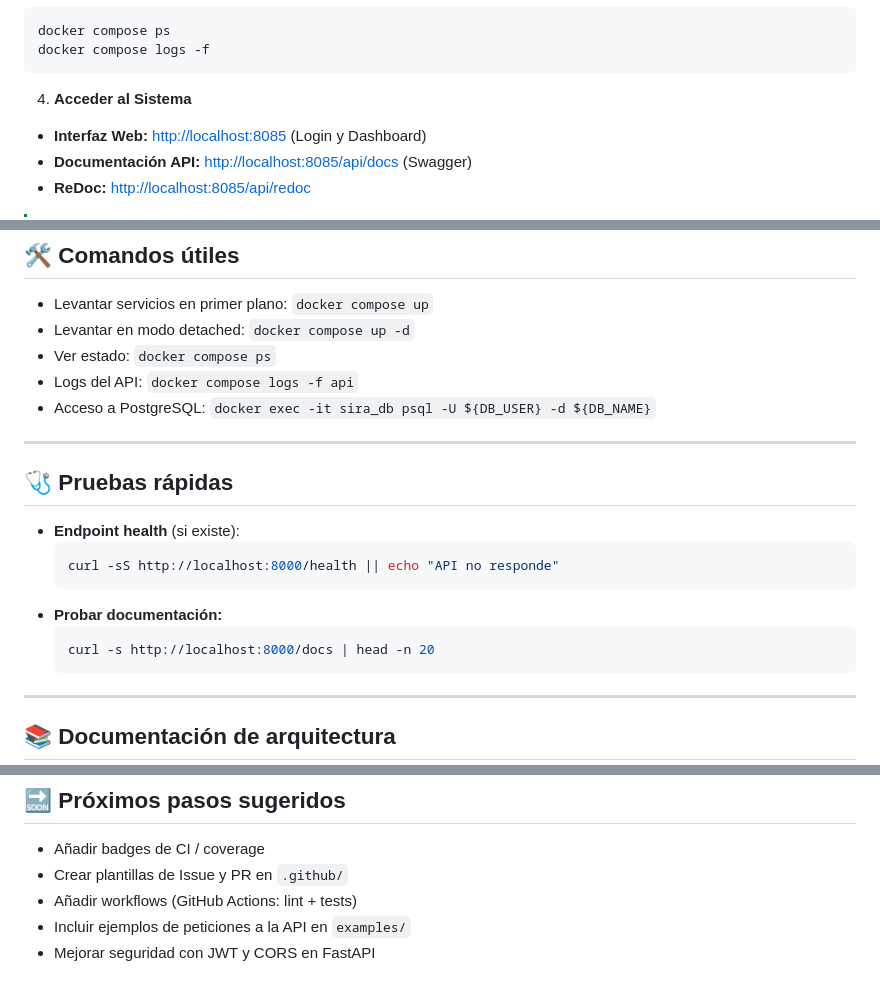
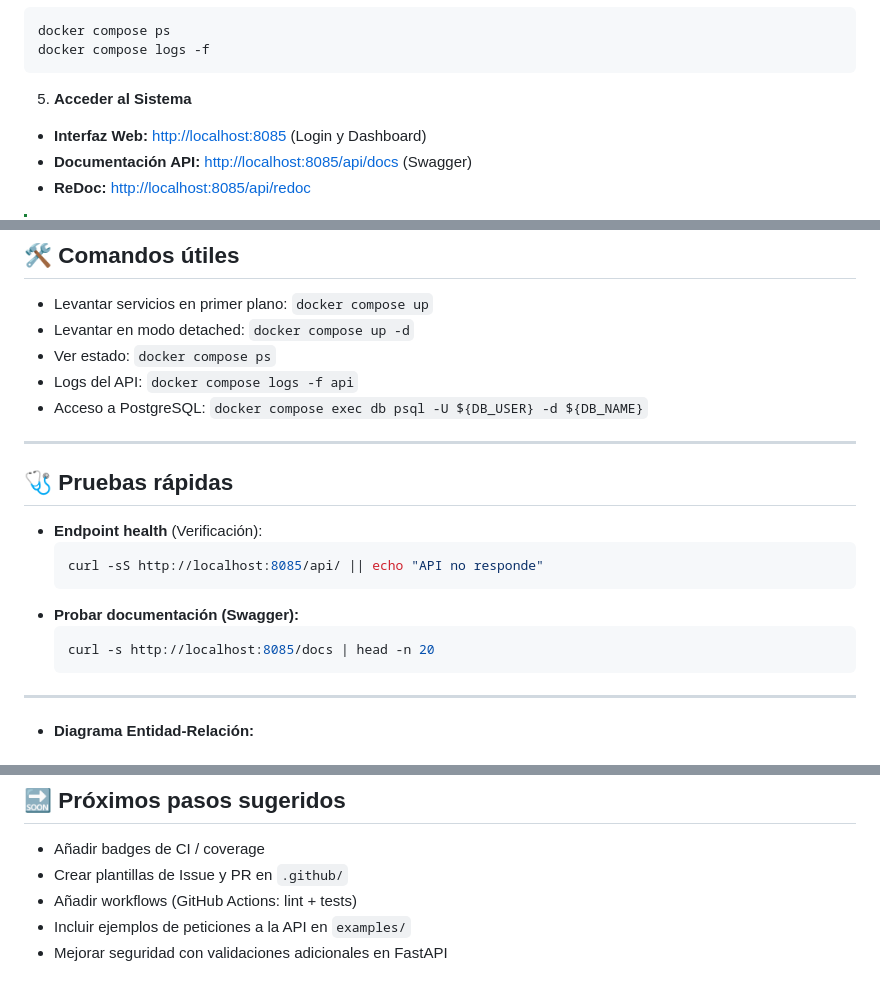
Before and after one commit to JuanRisueno/SIRA_Project, a Markdown page: README.md, 3 parts joined by grey strips. Rendered like a GitHub page.

Commit message:
Revise README with updated access and documentation
Updated access instructions and API endpoints in README. Added ER diagram and improved security notes.

````diff
--- a/README.md
+++ b/README.md
@@ -105,7 +105,7 @@ docker compose ps
 docker compose logs -f
 ```
 
-4. **Acceder al Sistema**
+5. **Acceder al Sistema**
 
 -   **Interfaz Web:** [http://localhost:8085](http://localhost:8085) (Login y Dashboard)
 -   **Documentación API:** [http://localhost:8085/api/docs](http://localhost:8085/api/docs) (Swagger)
@@ -156,22 +156,22 @@ DATABASE_URL=postgresql://${DB_USER}:${DB_PASSWORD}@db:5432/${DB_NAME}
 - Levantar en modo detached:           `docker compose up -d`
 - Ver estado:                          `docker compose ps`
 - Logs del API:                        `docker compose logs -f api`
-- Acceso a PostgreSQL:                 `docker exec -it sira_db psql -U ${DB_USER} -d ${DB_NAME}`
+- Acceso a PostgreSQL:                 `docker compose exec db psql -U ${DB_USER} -d ${DB_NAME}`
 
 ---
 
 ## 🩺 Pruebas rápidas
 
-- **Endpoint health** (si existe):
+- **Endpoint health** (Verificación):
   ```bash
-  curl -sS http://localhost:8000/health || echo "API no responde"
+  curl -sS http://localhost:8085/api/ || echo "API no responde"
   ```
-- **Probar documentación:**
+- **Probar documentación (Swagger):**
   ```bash
-  curl -s http://localhost:8000/docs | head -n 20
+  curl -s http://localhost:8085/docs | head -n 20
   ```
 
 ---
 
-## 📚 Documentación de arquitectura
+- **Diagrama Entidad-Relación:**
 
@@ -215,4 +279,4 @@ Copyright (c) 2025 Juan Risueno
 - Crear plantillas de Issue y PR en `.github/`
 - Añadir workflows (GitHub Actions: lint + tests)
 - Incluir ejemplos de peticiones a la API en `examples/`
-- Mejorar seguridad con JWT y CORS en FastAPI
+- Mejorar seguridad con validaciones adicionales en FastAPI
````
Also changed, not shown: other parts of README.md (+67 -3 lines).
